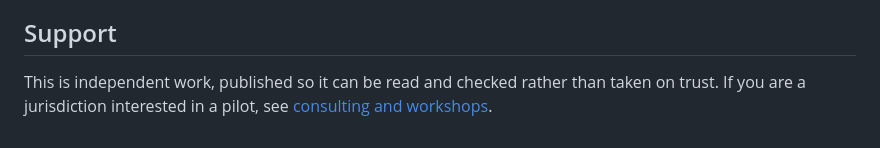
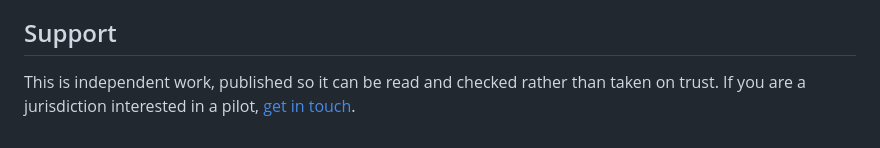
Before and after one commit to ChelseaKR/permit-bearings, a Markdown page: README.md, the part around the change. Rendered like a GitHub page.

Commit message:
docs(readme): point the closing link at a page that exists (#127)
chelseakr.com/consulting/ returns 404 — that route ships behind a feature
flag that is off, so it never deploys. Link to /contact instead, which is
the live page for the same ask.

```diff
--- a/README.md
+++ b/README.md
@@ -1016,5 +1016,5 @@ explanation sidecar and keeps a separate `/trust` route.
 ## Support
 
 This is independent work, published so it can be read and checked rather than taken on
-trust. If you are a jurisdiction interested in a pilot, see
-[consulting and workshops](https://chelseakr.com/consulting/).
+trust. If you are a jurisdiction interested in a pilot,
+[get in touch](https://chelseakr.com/contact).
```
